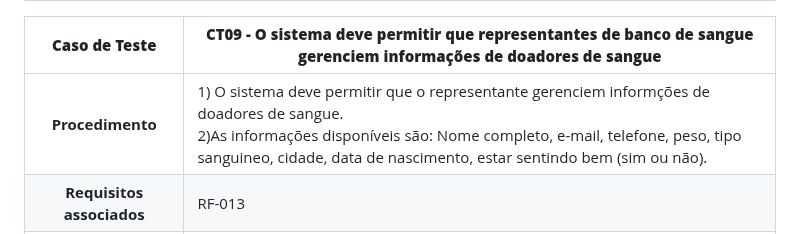
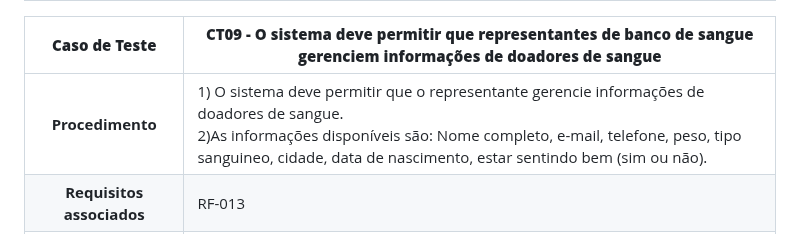
Before and after one commit to ICEI-PUC-Minas-PMV-SI/pmv-si-2023-1-e1-proj-web-t3-banco_de_sangue, a Markdown page: docs/tests.md, the part around the change. GitHub-like rendering.

Commit message:
atualização

```diff
--- a/docs/tests.md
+++ b/docs/tests.md
@@ -91,7 +91,7 @@ Preencha a tabela com o plano dos testes. Para cada Caso de Teste (CT), associe
 
 **Caso de Teste** | **CT09 - O sistema deve permitir que representantes de banco de sangue gerenciem informações de doadores de sangue**
  :--------------: | ------------
-**Procedimento**  |  1) O sistema deve permitir que o representante gerenciem informções de doadores de sangue.<br>2)As informações disponíveis são: Nome completo, e-mail, telefone, peso, tipo sanguineo, cidade, data de nascimento, estar sentindo bem (sim ou não).
+**Procedimento**  |  1) O sistema deve permitir que o representante gerencie informações de doadores de sangue.<br>2)As informações disponíveis são: Nome completo, e-mail, telefone, peso, tipo sanguineo, cidade, data de nascimento, estar sentindo bem (sim ou não).
 **Requisitos associados** | RF-013
 **Resultado esperado** | 1) O repesentante consegue acessar as informações sobre o doador de sangue.<br> 2) As informações exibidas são claras, concisas e fornecem um entendimento abrangente sobre cada doador.
 **Dados de entrada** | Inserção de dados válidos no formulário de cadastro.
```
